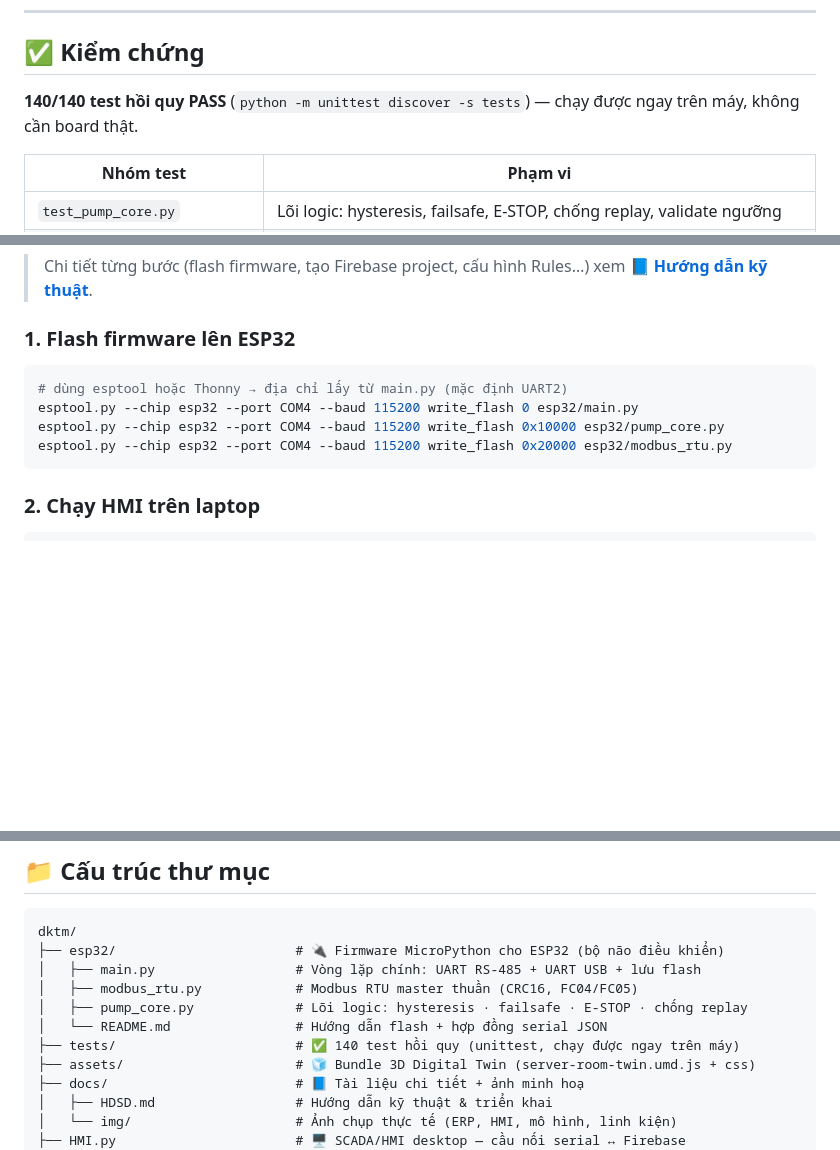
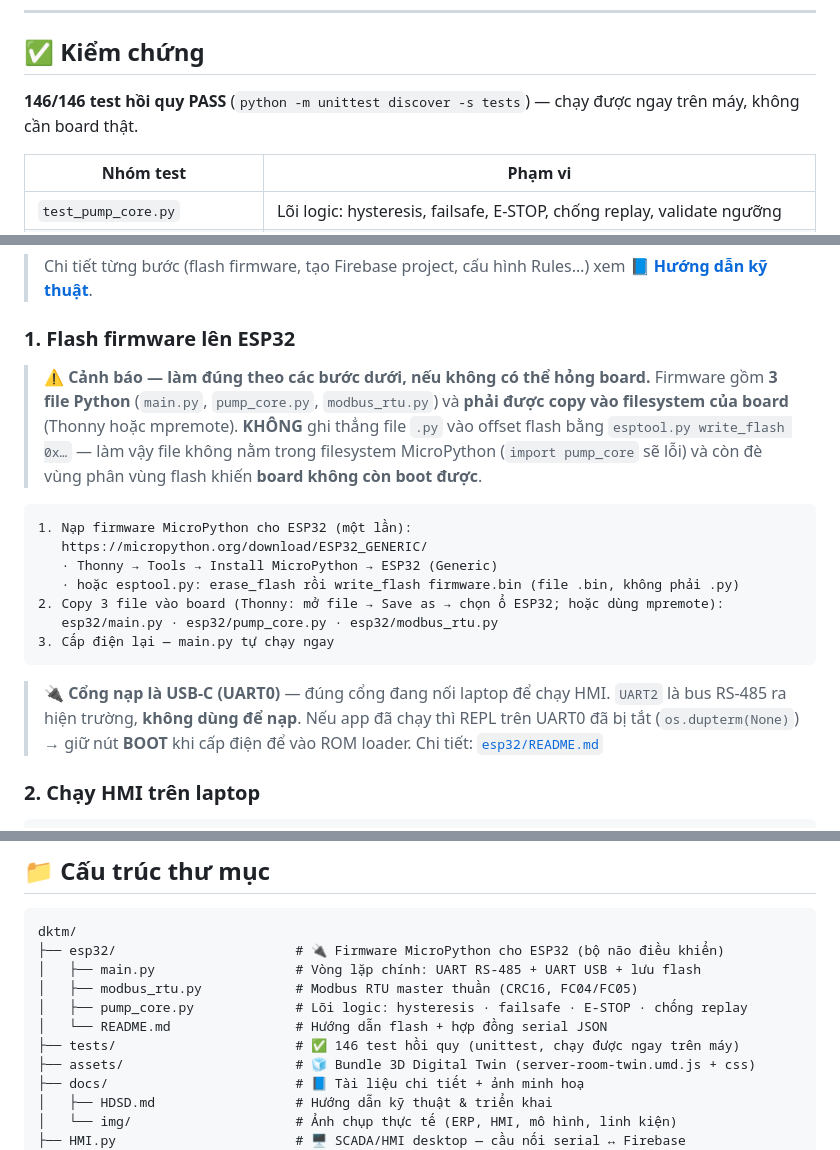
Before and after one commit to venhladamz-star/-ktm, a Markdown page: README.md, 3 parts joined by grey strips. Drawn GitHub-style; blank space fills up the shorter version.

````diff
--- a/README.md
+++ b/README.md
@@ -267,7 +267,7 @@ Mô hình lắp trong tủ DIY (hộp trắng) để mô phỏng phòng máy —
 
 ## ✅ Kiểm chứng
 
-**140/140 test hồi quy PASS** (`python -m unittest discover -s tests`) — chạy được ngay trên máy, không cần board thật.
+**146/146 test hồi quy PASS** (`python -m unittest discover -s tests`) — chạy được ngay trên máy, không cần board thật.
 
 | Nhóm test | Phạm vi |
 |---|---|
@@ -298,12 +299,24 @@ Mô hình lắp trong tủ DIY (hộp trắng) để mô phỏng phòng máy —
 
 ### 1. Flash firmware lên ESP32
 
-```bash
-# dùng esptool hoặc Thonny → địa chỉ lấy từ main.py (mặc định UART2)
-esptool.py --chip esp32 --port COM4 --baud 115200 write_flash 0 esp32/main.py
-esptool.py --chip esp32 --port COM4 --baud 115200 write_flash 0x10000 esp32/pump_core.py
-esptool.py --chip esp32 --port COM4 --baud 115200 write_flash 0x20000 esp32/modbus_rtu.py
+> ⚠️ **Cảnh báo — làm đúng theo các bước dưới, nếu không có thể hỏng board.**
+> Firmware gồm **3 file Python** (`main.py`, `pump_core.py`, `modbus_rtu.py`) và **phải được copy vào filesystem của board** (Thonny hoặc mpremote).
+> **KHÔNG** ghi thẳng file `.py` vào offset flash bằng `esptool.py write_flash 0x…` — làm vậy file không nằm trong filesystem MicroPython (`import pump_core` sẽ lỗi) và còn đè vùng phân vùng flash khiến **board không còn boot được**.
+
+```text
+1. Nạp firmware MicroPython cho ESP32 (một lần):
+   https://micropython.org/download/ESP32_GENERIC/
+   · Thonny → Tools → Install MicroPython → ESP32 (Generic)
+   · hoặc esptool.py: erase_flash rồi write_flash firmware.bin (file .bin, không phải .py)
+2. Copy 3 file vào board (Thonny: mở file → Save as → chọn ổ ESP32; hoặc dùng mpremote):
+   esp32/main.py · esp32/pump_core.py · esp32/modbus_rtu.py
+3. Cấp điện lại — main.py tự chạy ngay
 ```
+
+> 🔌 **Cổng nạp là USB-C (UART0)** — đúng cổng đang nối laptop để chạy HMI.
+> `UART2` là bus RS-485 ra hiện trường, **không dùng để nạp**.
+> Nếu app đã chạy thì REPL trên UART0 đã bị tắt (`os.dupterm(None)`) → giữ nút **BOOT** khi cấp điện để vào ROM loader.
+> Chi tiết: [`esp32/README.md`](esp32/README.md)
 
 ### 2. Chạy HMI trên laptop
 
@@ -335,7 +348,7 @@ dktm/
 │   ├── modbus_rtu.py            # Modbus RTU master thuần (CRC16, FC04/FC05)
 │   ├── pump_core.py             # Lõi logic: hysteresis · failsafe · E-STOP · chống replay
 │   └── README.md                # Hướng dẫn flash + hợp đồng serial JSON
-├── tests/                       # ✅ 140 test hồi quy (unittest, chạy được ngay trên máy)
+├── tests/                       # ✅ 146 test hồi quy (unittest, chạy được ngay trên máy)
 ├── assets/                      # 🧊 Bundle 3D Digital Twin (server-room-twin.umd.js + css)
 ├── docs/                        # 📘 Tài liệu chi tiết + ảnh minh hoạ
 │   ├── HDSD.md                  # Hướng dẫn kỹ thuật & triển khai
````
Also changed, not shown: other parts of README.md (+3 -2 lines).
